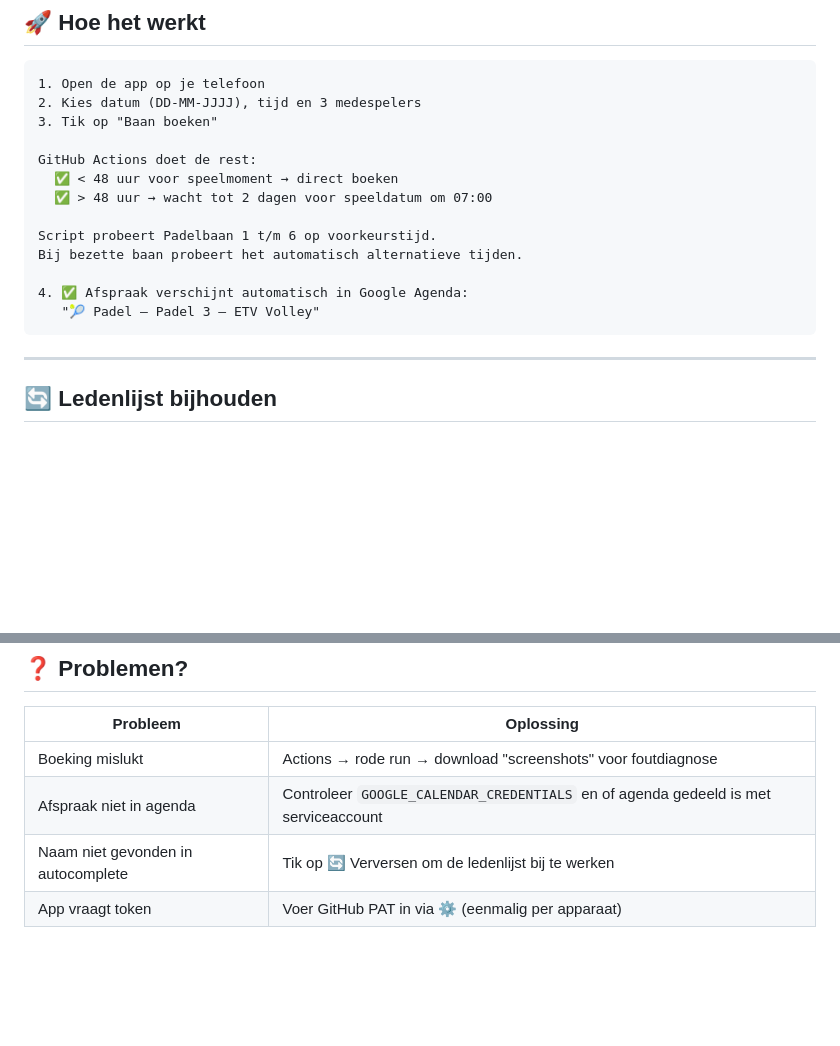
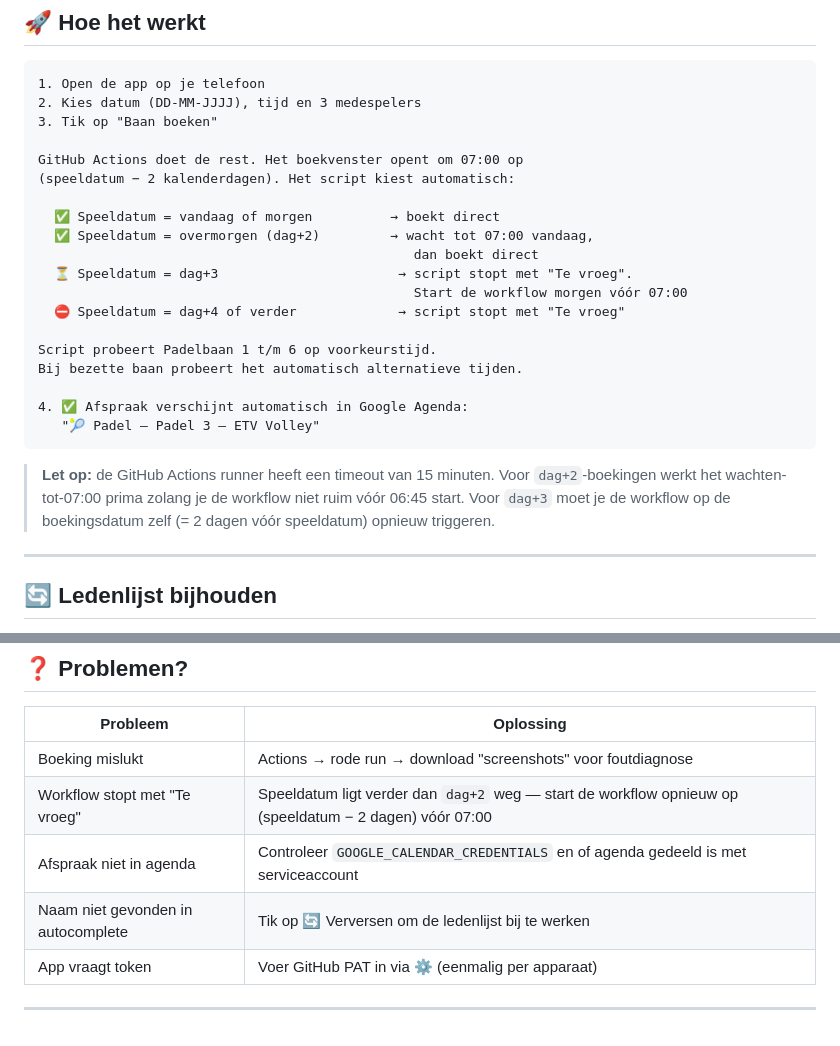
Before and after one commit to joris-vandenBroek/knltb-autoboek, a Markdown page: README.md, 2 parts joined by grey strips. GitHub-like rendering; blank space fills up the shorter version.

Commit message:
docs(README): vervang 48-uur-regel door dag+2/dag+3-logica
De boekingsstrategie in boek_baan.py is: vanaf 07:00 op (speeldatum - 2
kalenderdagen). README beschreef nog de oude "< 48 uur" tekst. Pas "Hoe
het werkt" en de troubleshooting-tabel aan op de werkelijke logica voor
dag 0, dag+1, dag+2 (wachten tot 07:00) en dag+3+ (te vroeg).

Co-Authored-By: Claude Opus 4.7 (1M context) <noreply@anthropic.com>

````diff
--- a/README.md
+++ b/README.md
@@ -77,9 +77,15 @@ Ga naar: **Settings → Secrets and variables → Actions → New repository sec
 2. Kies datum (DD-MM-JJJJ), tijd en 3 medespelers
 3. Tik op "Baan boeken"
 
-GitHub Actions doet de rest:
-  ✅ < 48 uur voor speelmoment → direct boeken
-  ✅ > 48 uur → wacht tot 2 dagen voor speeldatum om 07:00
+GitHub Actions doet de rest. Het boekvenster opent om 07:00 op
+(speeldatum − 2 kalenderdagen). Het script kiest automatisch:
+
+  ✅ Speeldatum = vandaag of morgen          → boekt direct
+  ✅ Speeldatum = overmorgen (dag+2)         → wacht tot 07:00 vandaag,
+                                                dan boekt direct
+  ⏳ Speeldatum = dag+3                       → script stopt met "Te vroeg".
+                                                Start de workflow morgen vóór 07:00
+  ⛔ Speeldatum = dag+4 of verder             → script stopt met "Te vroeg"
 
 Script probeert Padelbaan 1 t/m 6 op voorkeurstijd.
 Bij bezette baan probeert het automatisch alternatieve tijden.
@@ -87,6 +93,11 @@ Bij bezette baan probeert het automatisch alternatieve tijden.
 4. ✅ Afspraak verschijnt automatisch in Google Agenda:
    "🎾 Padel – Padel 3 – ETV Volley"
 ```
+
+> **Let op:** de GitHub Actions runner heeft een timeout van 15 minuten.
+> Voor `dag+2`-boekingen werkt het wachten-tot-07:00 prima zolang je de workflow
+> niet ruim vóór 06:45 start. Voor `dag+3` moet je de workflow op de boekingsdatum
+> zelf (= 2 dagen vóór speeldatum) opnieuw triggeren.
 
 ---
 
@@ -105,6 +116,9 @@ Handmatig verversen kan op twee manieren:
 | Probleem | Oplossing |
 |----------|-----------|
 | Boeking mislukt | Actions → rode run → download "screenshots" voor foutdiagnose |
+| Workflow stopt met "Te vroeg" | Speeldatum ligt verder dan `dag+2` weg — start de workflow opnieuw op (speeldatum − 2 dagen) vóór 07:00 |
 | Afspraak niet in agenda | Controleer `GOOGLE_CALENDAR_CREDENTIALS` en of agenda gedeeld is met serviceaccount |
 | Naam niet gevonden in autocomplete | Tik op 🔄 Verversen om de ledenlijst bij te werken |
 | App vraagt token | Voer GitHub PAT in via ⚙️ (eenmalig per apparaat) |
+
+---
````
